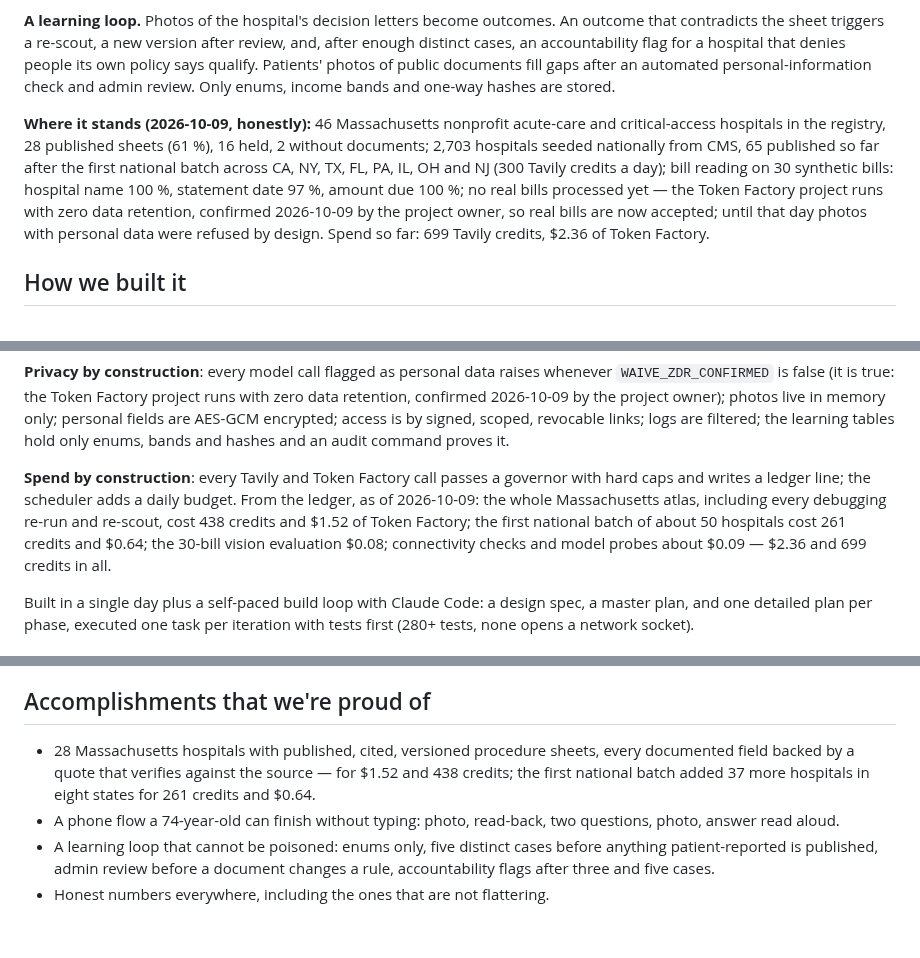
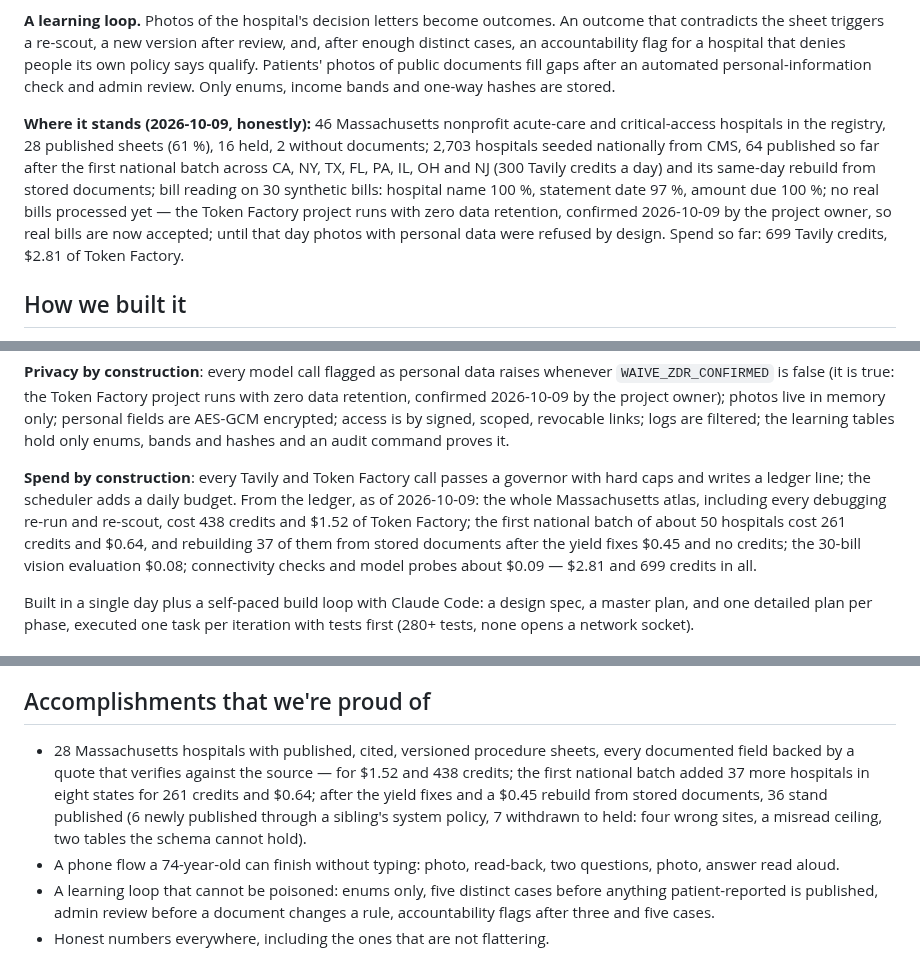
Before and after one commit to Fluffy-SHIBAINU/waive, a Markdown page: docs/devpost/submission.md, 3 parts joined by grey strips. Drawn GitHub-style; blank space fills up the shorter version.

```diff
--- a/docs/devpost/submission.md
+++ b/docs/devpost/submission.md
@@ -32,7 +32,7 @@ Rosa is 74 and lives on $1,900 a month from Social Security. After an ER visit s
 
 **A learning loop.** Photos of the hospital's decision letters become outcomes. An outcome that contradicts the sheet triggers a re-scout, a new version after review, and, after enough distinct cases, an accountability flag for a hospital that denies people its own policy says qualify. Patients' photos of public documents fill gaps after an automated personal-information check and admin review. Only enums, income bands and one-way hashes are stored.
 
-**Where it stands (2026-10-09, honestly):** 46 Massachusetts nonprofit acute-care and critical-access hospitals in the registry, 28 published sheets (61 %), 16 held, 2 without documents; 2,703 hospitals seeded nationally from CMS, 65 published so far after the first national batch across CA, NY, TX, FL, PA, IL, OH and NJ (300 Tavily credits a day); bill reading on 30 synthetic bills: hospital name 100 %, statement date 97 %, amount due 100 %; no real bills processed yet — the Token Factory project runs with zero data retention, confirmed 2026-10-09 by the project owner, so real bills are now accepted; until that day photos with personal data were refused by design. Spend so far: 699 Tavily credits, $2.36 of Token Factory.
+**Where it stands (2026-10-09, honestly):** 46 Massachusetts nonprofit acute-care and critical-access hospitals in the registry, 28 published sheets (61 %), 16 held, 2 without documents; 2,703 hospitals seeded nationally from CMS, 64 published so far after the first national batch across CA, NY, TX, FL, PA, IL, OH and NJ (300 Tavily credits a day) and its same-day rebuild from stored documents; bill reading on 30 synthetic bills: hospital name 100 %, statement date 97 %, amount due 100 %; no real bills processed yet — the Token Factory project runs with zero data retention, confirmed 2026-10-09 by the project owner, so real bills are now accepted; until that day photos with personal data were refused by design. Spend so far: 699 Tavily credits, $2.81 of Token Factory.
 
 ## How we built it
 
@@ -51,7 +51,7 @@ One Python service (FastAPI, server-rendered pages, plain CSS sized for older ey
 
 **Privacy by construction**: every model call flagged as personal data raises whenever `WAIVE_ZDR_CONFIRMED` is false (it is true: the Token Factory project runs with zero data retention, confirmed 2026-10-09 by the project owner); photos live in memory only; personal fields are AES-GCM encrypted; access is by signed, scoped, revocable links; logs are filtered; the learning tables hold only enums, bands and hashes and an audit command proves it.
 
-**Spend by construction**: every Tavily and Token Factory call passes a governor with hard caps and writes a ledger line; the scheduler adds a daily budget. From the ledger, as of 2026-10-09: the whole Massachusetts atlas, including every debugging re-run and re-scout, cost 438 credits and $1.52 of Token Factory; the first national batch of about 50 hospitals cost 261 credits and $0.64; the 30-bill vision evaluation $0.08; connectivity checks and model probes about $0.09 — $2.36 and 699 credits in all.
+**Spend by construction**: every Tavily and Token Factory call passes a governor with hard caps and writes a ledger line; the scheduler adds a daily budget. From the ledger, as of 2026-10-09: the whole Massachusetts atlas, including every debugging re-run and re-scout, cost 438 credits and $1.52 of Token Factory; the first national batch of about 50 hospitals cost 261 credits and $0.64, and rebuilding 37 of them from stored documents after the yield fixes $0.45 and no credits; the 30-bill vision evaluation $0.08; connectivity checks and model probes about $0.09 — $2.81 and 699 credits in all.
 
 Built in a single day plus a self-paced build loop with Claude Code: a design spec, a master plan, and one detailed plan per phase, executed one task per iteration with tests first (280+ tests, none opens a network socket).
 
@@ -65,7 +65,7 @@ Built in a single day plus a self-paced build loop with Claude Code: a design sp
 
 ## Accomplishments that we're proud of
 
-- 28 Massachusetts hospitals with published, cited, versioned procedure sheets, every documented field backed by a quote that verifies against the source — for $1.52 and 438 credits; the first national batch added 37 more hospitals in eight states for 261 credits and $0.64.
+- 28 Massachusetts hospitals with published, cited, versioned procedure sheets, every documented field backed by a quote that verifies against the source — for $1.52 and 438 credits; the first national batch added 37 more hospitals in eight states for 261 credits and $0.64; after the yield fixes and a $0.45 rebuild from stored documents, 36 stand published (6 newly published through a sibling's system policy, 7 withdrawn to held: four wrong sites, a misread ceiling, two tables the schema cannot hold).
 - A phone flow a 74-year-old can finish without typing: photo, read-back, two questions, photo, answer read aloud.
 - A learning loop that cannot be poisoned: enums only, five distinct cases before anything patient-reported is published, admin review before a document changes a rule, accountability flags after three and five cases.
 - Honest numbers everywhere, including the ones that are not flattering.
```
Also changed, not shown: other parts of docs/devpost/submission.md (+1 -1 lines), README.md (+3 -3 lines).
